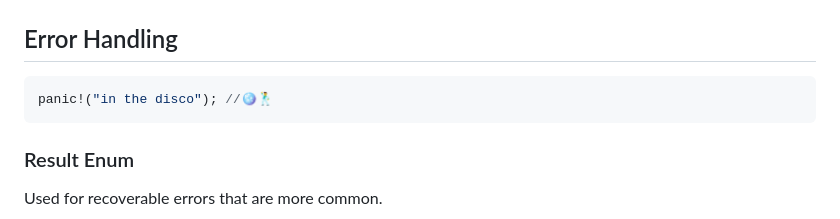
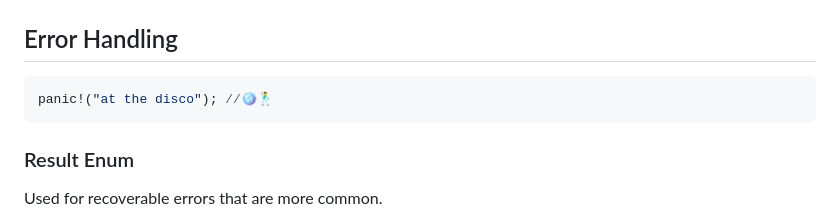
Before and after one commit to peterneave/rust, a Markdown page: README.md, the part around the change. GitHub-like rendering.

Commit message:
Minor spelling fix

````diff
--- a/README.md
+++ b/README.md
@@ -651,7 +651,7 @@ fn main() {
 <!-- header: Error Handling -->
 
 ```rust
-panic!("in the disco"); //🪩🕺
+panic!("at the disco"); //🪩🕺
 ```
 
 ### Result Enum
````
